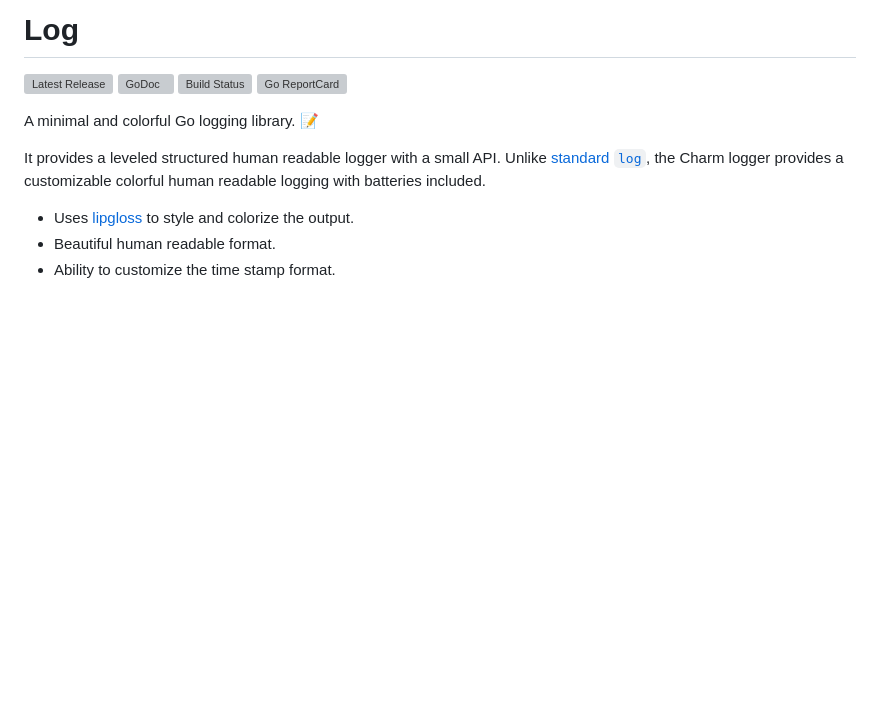
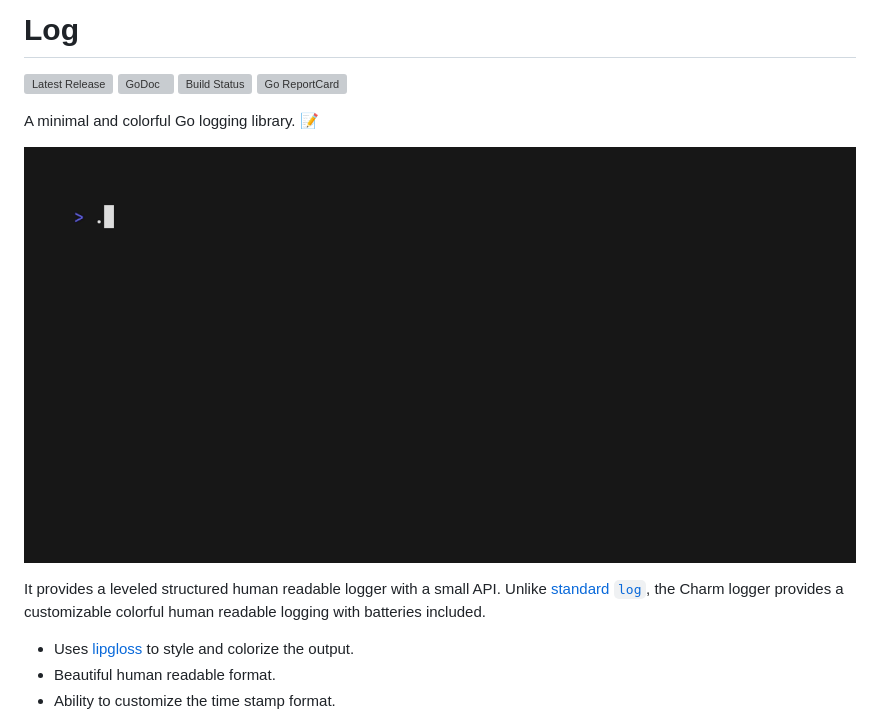
Before and after one commit to charmbracelet/log, a Markdown page: README.md, the part around the change. GitHub-like rendering; pictures changed too: demo.gif (added); blank space fills up the shorter version; grey boxes are pictures that could not be loaded.

Commit message:
docs: add demo

```diff
--- a/README.md
+++ b/README.md
@@ -6,6 +6,8 @@
 [![Go ReportCard](https://goreportcard.com/badge/charmbracelet/log)](https://goreportcard.com/report/charmbracelet/log)
 
 A minimal and colorful Go logging library. 📝
+
+![Demo](./demo.gif)
 
 It provides a leveled structured human readable logger with a small API. Unlike
 [standard `log`][stdlog], the Charm logger provides a customizable colorful
```
Also changed, not shown: 1 other file.
